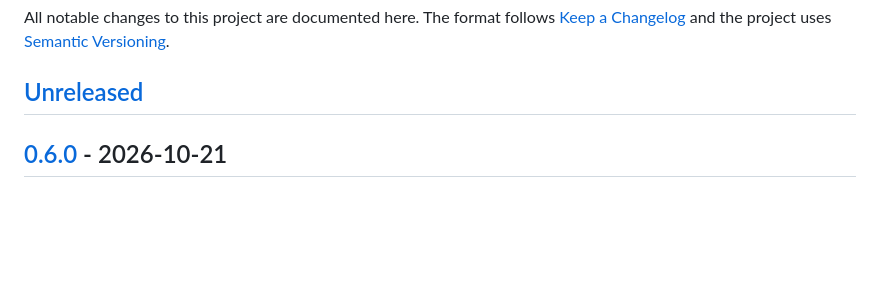
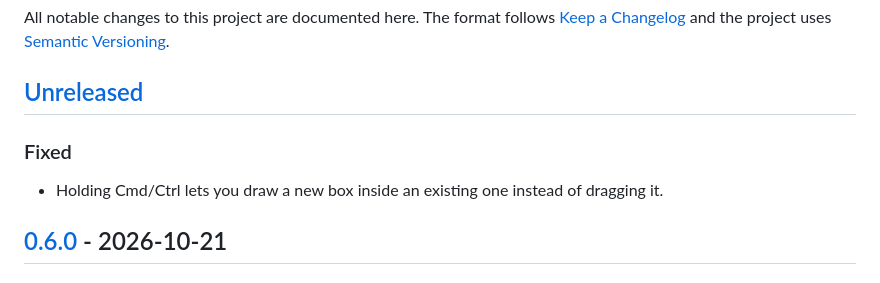
Before and after one commit to Wisconsin-AUV/krill-monorepo, a Markdown page: CHANGELOG.md, the part around the change. Drawn GitHub-style; blank space fills up the shorter version.

Commit message:
docs(changelog): hold Cmd/Ctrl to draw a box inside another

```diff
--- a/CHANGELOG.md
+++ b/CHANGELOG.md
@@ -5,6 +5,10 @@ All notable changes to this project are documented here. The format follows
 [Semantic Versioning](https://semver.org/spec/v2.0.0.html).
 
 ## [Unreleased]
+
+### Fixed
+
+- Holding Cmd/Ctrl lets you draw a new box inside an existing one instead of dragging it.
 
 ## [0.6.0] - 2026-10-21
 
```
